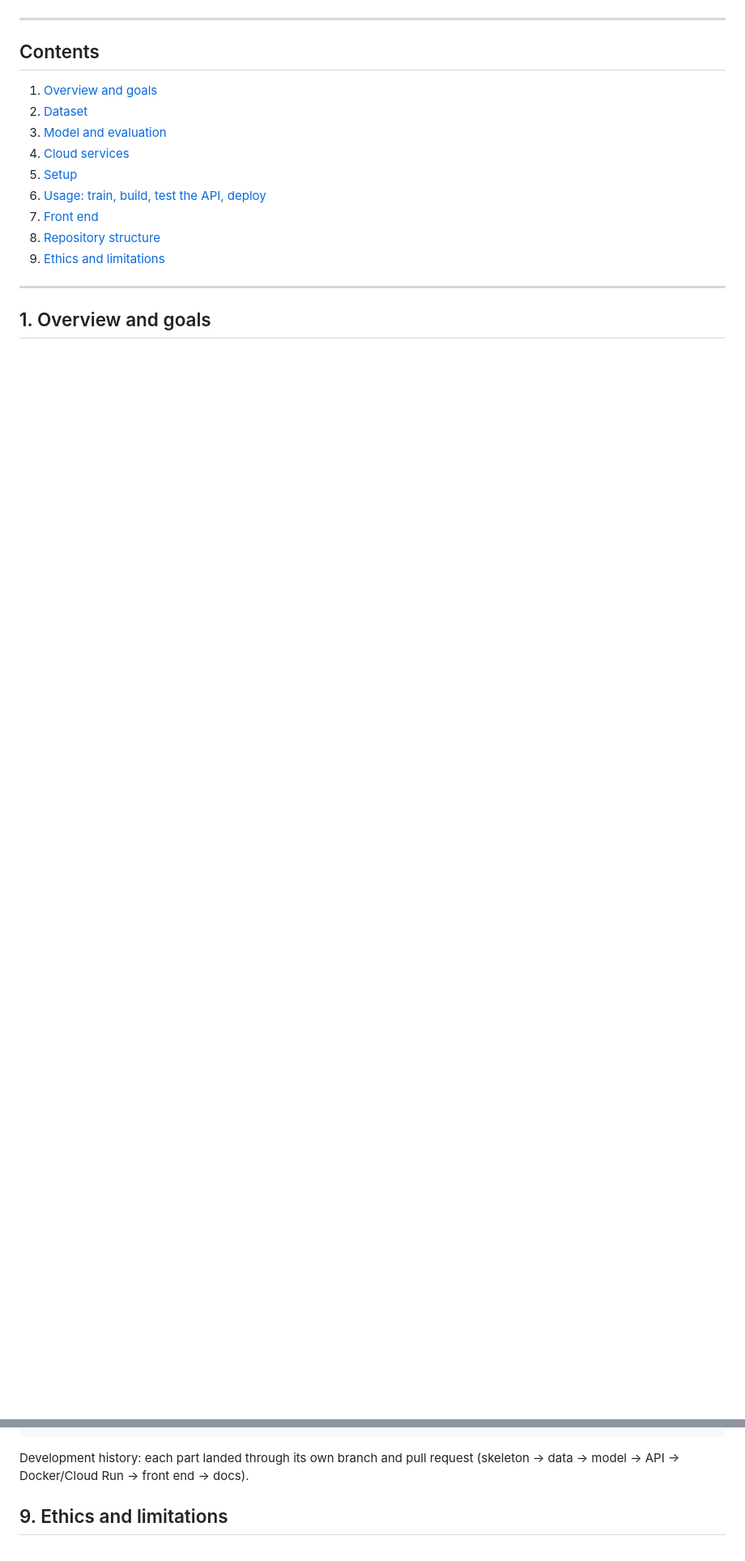
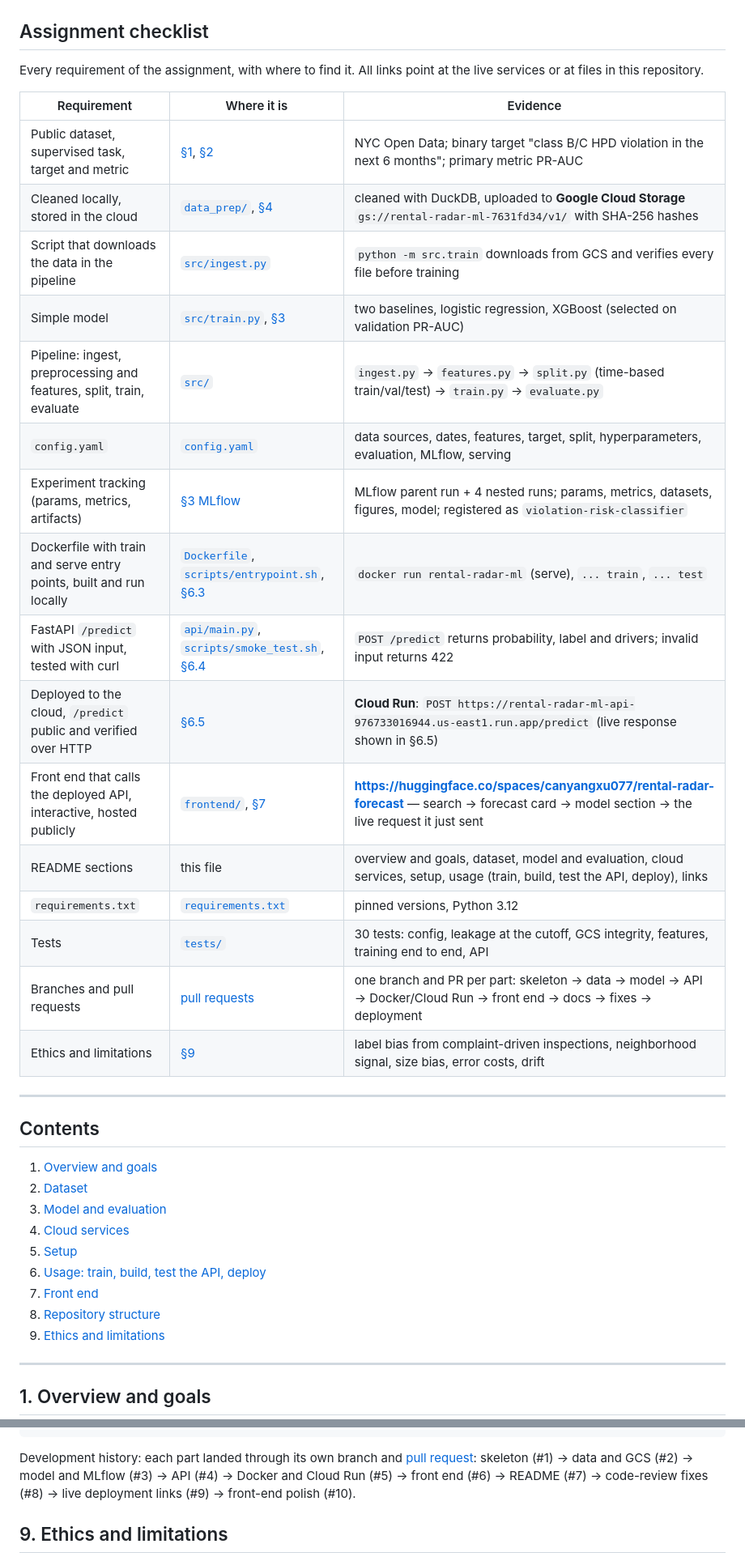
Before and after one commit to canyangxu/rental-radar-ml, a Markdown page: README.md, 2 parts joined by grey strips. Shown at 81% size. Drawn GitHub-style; blank space fills up the shorter version.

Commit message:
README: assignment checklist, fresh screenshots from the live front end
- New "Assignment checklist" table: each requirement with where it is and the evidence
- Screenshots retaken from the live Hugging Face page calling Cloud Run (gauge label fixed, current model version)
- Stale model version in the local curl example, sticker text, and the PR history with numbers

Co-Authored-By: Claude Opus 5.5 <noreply@anthropic.com>

````diff
--- a/README.md
+++ b/README.md
@@ -14,6 +14,29 @@ Duke AIPI 510 · Module Project 3: Data/ML Engineering
 | **Dataset in the cloud** (GCS) | `gs://rental-radar-ml-7631fd34/v1/` (Google Cloud Storage, project `project-7631fd34-7bbc-4858-b2d`) |
 
 ![Front end: forecast for The Max](docs/img/frontend-forecast.png)
+
+## Assignment checklist
+
+Every requirement of the assignment, with where to find it. All links point at the live services or at files in this repository.
+
+| Requirement | Where it is | Evidence |
+|---|---|---|
+| Public dataset, supervised task, target and metric | [§1](#1-overview-and-goals), [§2](#2-dataset) | NYC Open Data; binary target "class B/C HPD violation in the next 6 months"; primary metric PR-AUC |
+| Cleaned locally, stored in the cloud | [`data_prep/`](data_prep), [§4](#4-cloud-services) | cleaned with DuckDB, uploaded to **Google Cloud Storage** `gs://rental-radar-ml-7631fd34/v1/` with SHA-256 hashes |
+| Script that downloads the data in the pipeline | [`src/ingest.py`](src/ingest.py) | `python -m src.train` downloads from GCS and verifies every file before training |
+| Simple model | [`src/train.py`](src/train.py), [§3](#3-model-and-evaluation) | two baselines, logistic regression, XGBoost (selected on validation PR-AUC) |
+| Pipeline: ingest, preprocessing and features, split, train, evaluate | [`src/`](src) | `ingest.py` → `features.py` → `split.py` (time-based train/val/test) → `train.py` → `evaluate.py` |
+| `config.yaml` | [`config.yaml`](config.yaml) | data sources, dates, features, target, split, hyperparameters, evaluation, MLflow, serving |
+| Experiment tracking (params, metrics, artifacts) | [§3 MLflow](#experiment-tracking-mlflow) | MLflow parent run + 4 nested runs; params, metrics, datasets, figures, model; registered as `violation-risk-classifier` |
+| Dockerfile with train and serve entry points, built and run locally | [`Dockerfile`](Dockerfile), [`scripts/entrypoint.sh`](scripts/entrypoint.sh), [§6.3](#63-build-and-run-the-docker-image-locally) | `docker run rental-radar-ml` (serve), `... train`, `... test` |
+| FastAPI `/predict` with JSON input, tested with curl | [`api/main.py`](api/main.py), [`scripts/smoke_test.sh`](scripts/smoke_test.sh), [§6.4](#64-test-the-api-locally-with-curl) | `POST /predict` returns probability, label and drivers; invalid input returns 422 |
+| Deployed to the cloud, `/predict` public and verified over HTTP | [§6.5](#65-deploy) | **Cloud Run**: `POST https://rental-radar-ml-api-976733016944.us-east1.run.app/predict` (live response shown in §6.5) |
+| Front end that calls the deployed API, interactive, hosted publicly | [`frontend/`](frontend), [§7](#7-front-end) | **https://huggingface.co/spaces/canyangxu077/rental-radar-forecast** — search → forecast card → model section → the live request it just sent |
+| README sections | this file | overview and goals, dataset, model and evaluation, cloud services, setup, usage (train, build, test the API, deploy), links |
+| `requirements.txt` | [`requirements.txt`](requirements.txt) | pinned versions, Python 3.12 |
+| Tests | [`tests/`](tests) | 30 tests: config, leakage at the cutoff, GCS integrity, features, training end to end, API |
+| Branches and pull requests | [pull requests](https://github.com/canyangxu/rental-radar-ml/pulls?q=is%3Apr) | one branch and PR per part: skeleton → data → model → API → Docker/Cloud Run → front end → docs → fixes → deployment |
+| Ethics and limitations | [§9](#9-ethics-and-limitations) | label bias from complaint-driven inspections, neighborhood signal, size bias, error costs, drift |
 
 ---
 
@@ -331,7 +354,7 @@ reports/                 test metrics (metrics.json) and figures from the latest
 docs/img/                screenshots
 ```
 
-Development history: each part landed through its own branch and pull request (skeleton → data → model → API → Docker/Cloud Run → front end → docs).
+Development history: each part landed through its own branch and [pull request](https://github.com/canyangxu/rental-radar-ml/pulls?q=is%3Apr): skeleton (#1) → data and GCS (#2) → model and MLflow (#3) → API (#4) → Docker and Cloud Run (#5) → front end (#6) → README (#7) → code-review fixes (#8) → live deployment links (#9) → front-end polish (#10).
 
 ## 9. Ethics and limitations
 
````
Also changed, not shown: other parts of README.md (+2 -2 lines), docs/img/frontend-api.png, docs/img/frontend-forecast.png, docs/img/frontend-model.png, 1 other file.
